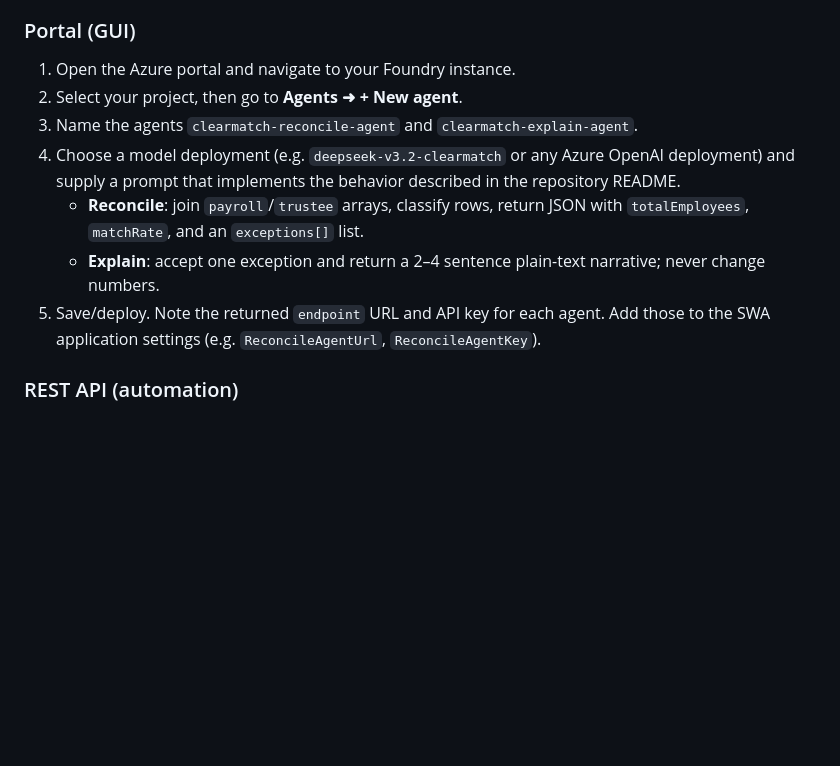
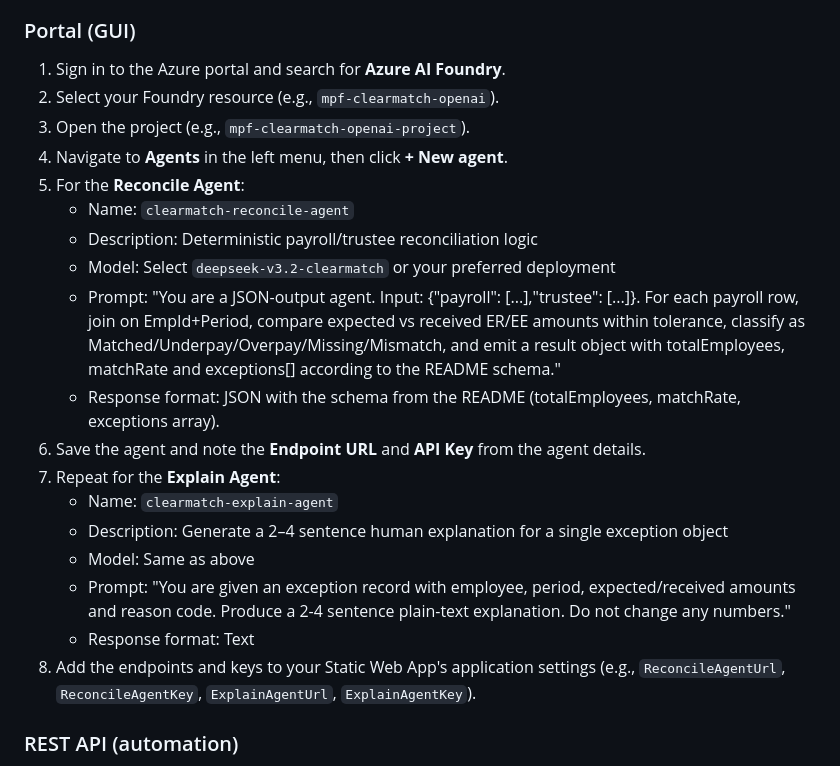
Before and after one commit to khskwok/clearmatch, a Markdown page: deployment/DEPLOYMENT_PLAN.md, the part around the change. GitHub-like rendering; blank space fills up the shorter version.

Commit message:
Update Foundry agent configuration instructions in deployment plan for clarity and detail

```diff
--- a/deployment/DEPLOYMENT_PLAN.md
+++ b/deployment/DEPLOYMENT_PLAN.md
@@ -69,20 +69,24 @@ the Foundry REST API. The agents are not provisioned automatically by the
 Static Web App.
 
 ### Portal (GUI)
-1. Open the Azure portal and navigate to your Foundry instance.
-2. Select your project, then go to **Agents ➜ + New agent**.
-3. Name the agents `clearmatch-reconcile-agent` and
-   `clearmatch-explain-agent`.
-4. Choose a model deployment (e.g. `deepseek-v3.2-clearmatch` or any Azure
-   OpenAI deployment) and supply a prompt that implements the behavior
-   described in the repository README.
-   - **Reconcile**: join `payroll`/`trustee` arrays, classify rows, return
-     JSON with `totalEmployees`, `matchRate`, and an `exceptions[]` list.
-   - **Explain**: accept one exception and return a 2–4 sentence plain-text
-     narrative; never change numbers.
-5. Save/deploy. Note the returned `endpoint` URL and API key for each agent.
-   Add those to the SWA application settings (e.g. `ReconcileAgentUrl`,
-   `ReconcileAgentKey`).
+1. Sign in to the Azure portal and search for **Azure AI Foundry**.
+2. Select your Foundry resource (e.g., `mpf-clearmatch-openai`).
+3. Open the project (e.g., `mpf-clearmatch-openai-project`).
+4. Navigate to **Agents** in the left menu, then click **+ New agent**.
+5. For the **Reconcile Agent**:
+   - Name: `clearmatch-reconcile-agent`
+   - Description: Deterministic payroll/trustee reconciliation logic
+   - Model: Select `deepseek-v3.2-clearmatch` or your preferred deployment
+   - Prompt: "You are a JSON-output agent. Input: {\"payroll\": [...],\"trustee\": [...]}. For each payroll row, join on EmpId+Period, compare expected vs received ER/EE amounts within tolerance, classify as Matched/Underpay/Overpay/Missing/Mismatch, and emit a result object with totalEmployees, matchRate and exceptions[] according to the README schema."
+   - Response format: JSON with the schema from the README (totalEmployees, matchRate, exceptions array).
+6. Save the agent and note the **Endpoint URL** and **API Key** from the agent details.
+7. Repeat for the **Explain Agent**:
+   - Name: `clearmatch-explain-agent`
+   - Description: Generate a 2–4 sentence human explanation for a single exception object
+   - Model: Same as above
+   - Prompt: "You are given an exception record with employee, period, expected/received amounts and reason code. Produce a 2-4 sentence plain-text explanation. Do not change any numbers."
+   - Response format: Text
+8. Add the endpoints and keys to your Static Web App's application settings (e.g., `ReconcileAgentUrl`, `ReconcileAgentKey`, `ExplainAgentUrl`, `ExplainAgentKey`).
 
 ### REST API (automation)
 If you prefer a scriptable path, call the Foundry API yourself. First obtain an
```
